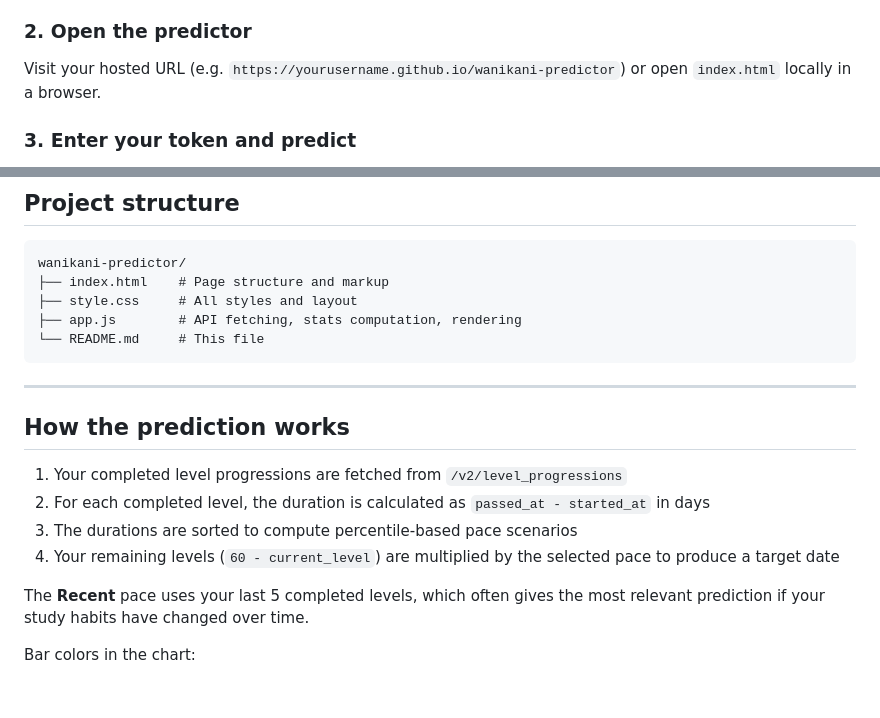
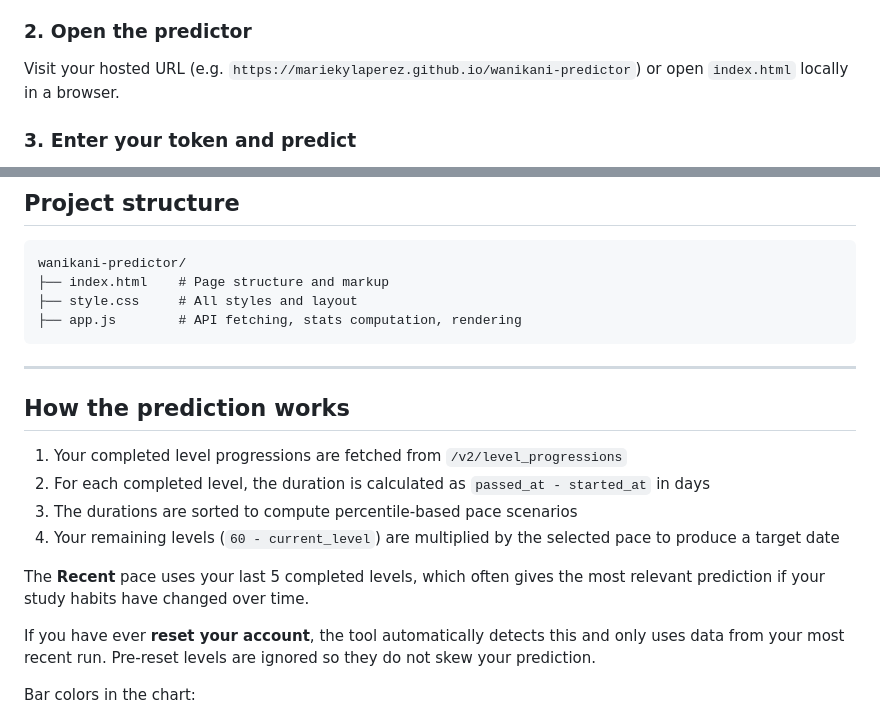
Before and after one commit to mariekylaperez/wanikani-predictor, a Markdown page: README.md, 2 parts joined by grey strips. Drawn GitHub-style; blank space fills up the shorter version.

Commit message:
Fix URL and enhance README with reset account info
Update hosted URL and add note about account resets.

````diff
--- a/README.md
+++ b/README.md
@@ -33,7 +33,7 @@ You get:
 
 ### 2. Open the predictor
 
-Visit your hosted URL (e.g. `https://yourusername.github.io/wanikani-predictor`) or open `index.html` locally in a browser.
+Visit your hosted URL (e.g. `https://mariekylaperez.github.io/wanikani-predictor`) or open `index.html` locally in a browser.
 
 ### 3. Enter your token and predict
 
@@ -50,7 +50,6 @@ wanikani-predictor/
 ├── index.html    # Page structure and markup
 ├── style.css     # All styles and layout
 ├── app.js        # API fetching, stats computation, rendering
-└── README.md     # This file
 ```
 
 ---
@@ -63,6 +62,8 @@ wanikani-predictor/
 4. Your remaining levels (`60 - current_level`) are multiplied by the selected pace to produce a target date
 
 The **Recent** pace uses your last 5 completed levels, which often gives the most relevant prediction if your study habits have changed over time.
+
+If you have ever **reset your account**, the tool automatically detects this and only uses data from your most recent run. Pre-reset levels are ignored so they do not skew your prediction.
 
 Bar colors in the chart:
 - 🟢 **Green** — within normal range (under 1.5× your median)
````
